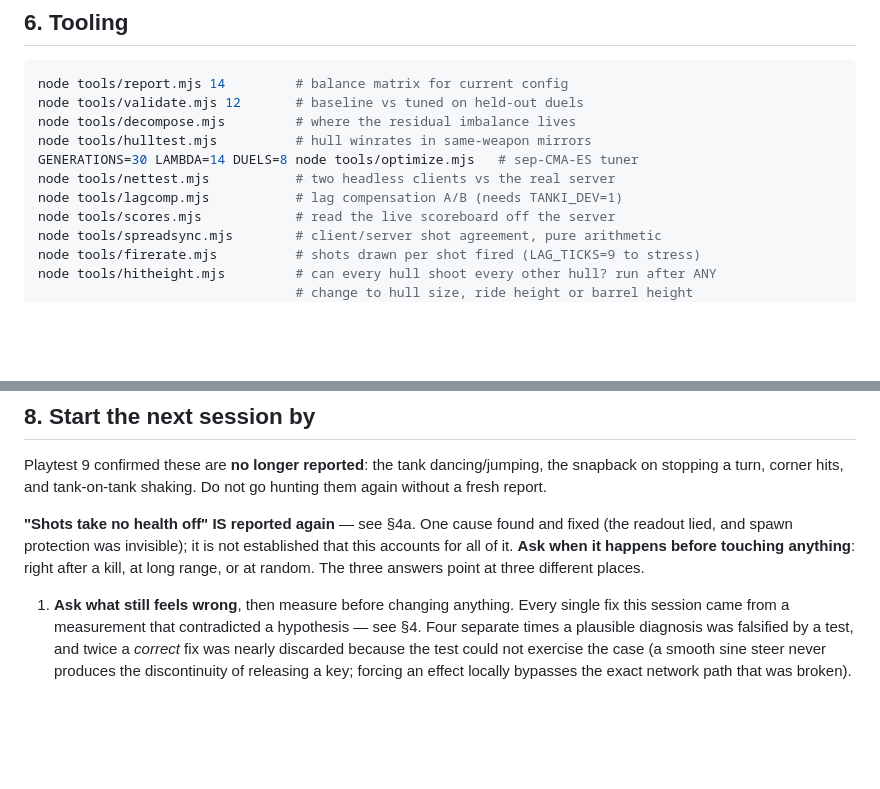
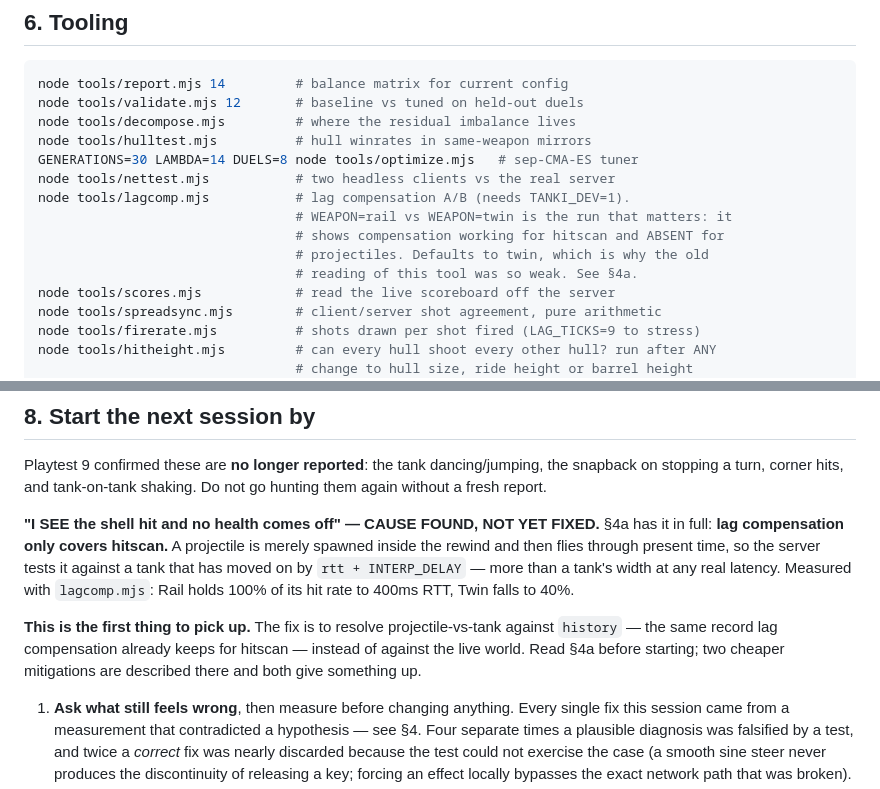
Before and after one commit to fdj9yfdn5b-beep/Tanki, a Markdown page: HANDOFF.md, 2 parts joined by grey strips. Rendered like a GitHub page; blank space fills up the shorter version.

```diff
--- a/HANDOFF.md
+++ b/HANDOFF.md
@@ -857,7 +921,11 @@ node tools/decompose.mjs         # where the residual imbalance lives
 node tools/hulltest.mjs          # hull winrates in same-weapon mirrors
 GENERATIONS=30 LAMBDA=14 DUELS=8 node tools/optimize.mjs   # sep-CMA-ES tuner
 node tools/nettest.mjs           # two headless clients vs the real server
-node tools/lagcomp.mjs           # lag compensation A/B (needs TANKI_DEV=1)
+node tools/lagcomp.mjs           # lag compensation A/B (needs TANKI_DEV=1).
+                                 # WEAPON=rail vs WEAPON=twin is the run that matters: it
+                                 # shows compensation working for hitscan and ABSENT for
+                                 # projectiles. Defaults to twin, which is why the old
+                                 # reading of this tool was so weak. See §4a.
 node tools/scores.mjs            # read the live scoreboard off the server
 node tools/spreadsync.mjs        # client/server shot agreement, pure arithmetic
 node tools/firerate.mjs          # shots drawn per shot fired (LAG_TICKS=9 to stress)
@@ -992,11 +1060,17 @@ Playtest 9 confirmed these are **no longer reported**: the tank
 dancing/jumping, the snapback on stopping a turn, corner hits, and tank-on-tank
 shaking. Do not go hunting them again without a fresh report.
 
-**"Shots take no health off" IS reported again** — see §4a. One cause found and
-fixed (the readout lied, and spawn protection was invisible); it is not
-established that this accounts for all of it. **Ask when it happens before
-touching anything**: right after a kill, at long range, or at random. The three
-answers point at three different places.
+**"I SEE the shell hit and no health comes off" — CAUSE FOUND, NOT YET FIXED.**
+§4a has it in full: **lag compensation only covers hitscan.** A projectile is
+merely spawned inside the rewind and then flies through present time, so the
+server tests it against a tank that has moved on by `rtt + INTERP_DELAY` —
+more than a tank's width at any real latency. Measured with `lagcomp.mjs`:
+Rail holds 100% of its hit rate to 400ms RTT, Twin falls to 40%.
+
+**This is the first thing to pick up.** The fix is to resolve
+projectile-vs-tank against `history` — the same record lag compensation already
+keeps for hitscan — instead of against the live world. Read §4a before starting;
+two cheaper mitigations are described there and both give something up.
 
 1. **Ask what still feels wrong**, then measure before changing anything. Every
    single fix this session came from a measurement that contradicted a
```
Also changed, not shown: other parts of HANDOFF.md (+70 -6 lines).
